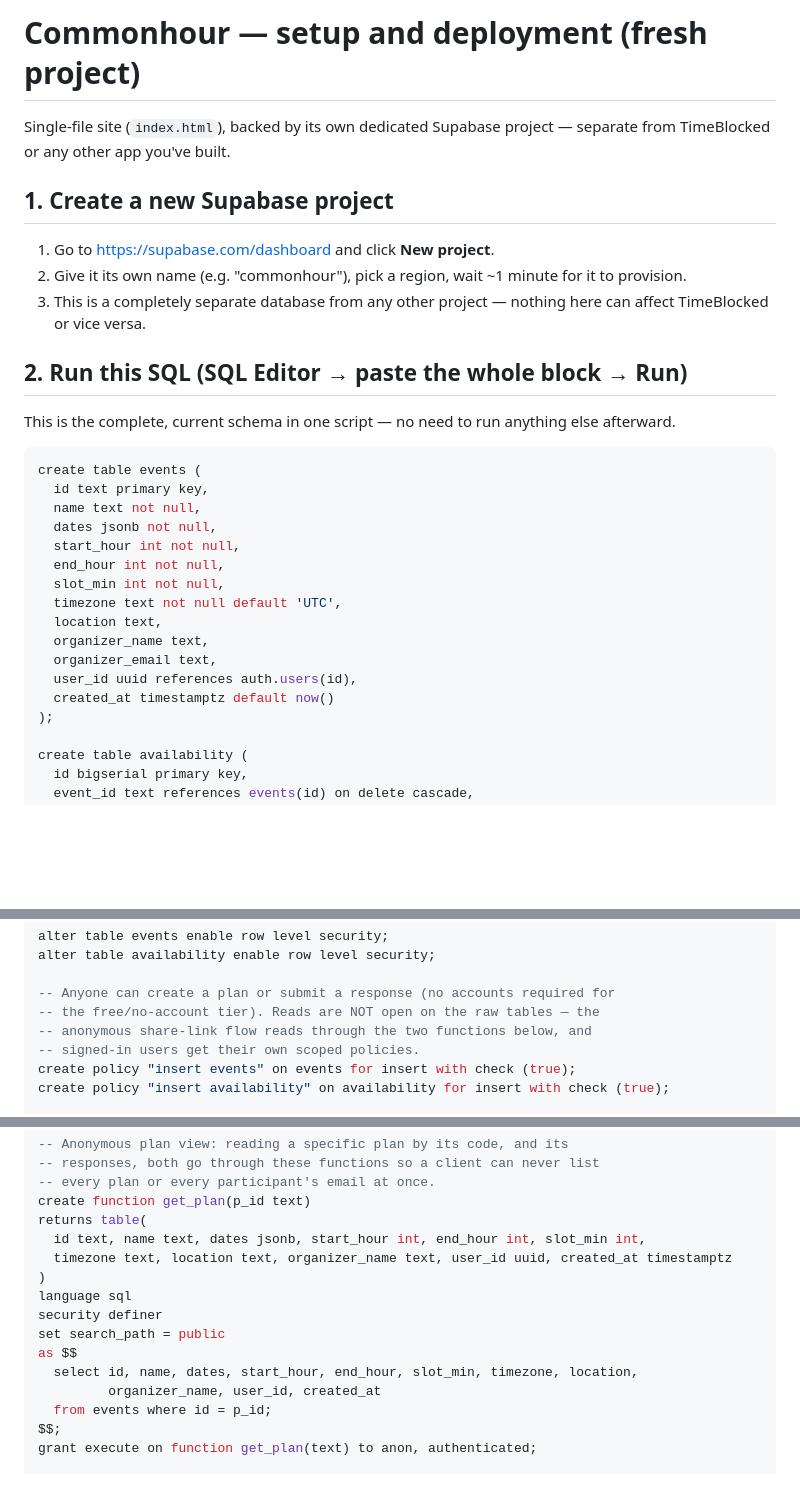
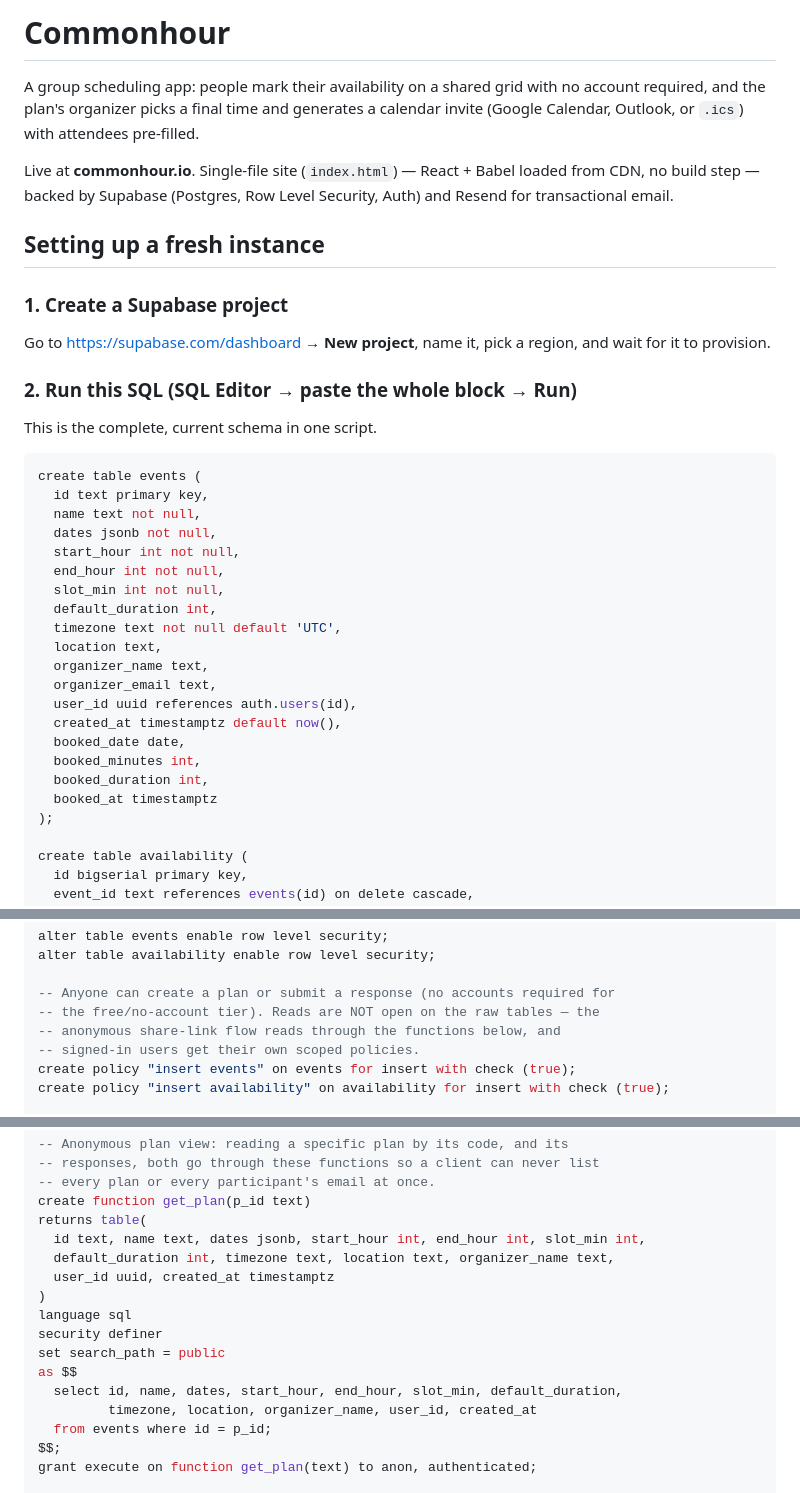
Before and after one commit to slightlybrandon-web/commonhour, a Markdown page: README.md, 3 parts joined by grey strips. GitHub-like rendering; blank space fills up the shorter version.

````diff
--- a/README.md
+++ b/README.md
@@ -1,20 +1,24 @@
-# Commonhour — setup and deployment (fresh project)
+# Commonhour
 
-Single-file site (`index.html`), backed by its own dedicated Supabase
-project — separate from TimeBlocked or any other app you've built.
+A group scheduling app: people mark their availability on a shared grid
+with no account required, and the plan's organizer picks a final time and
+generates a calendar invite (Google Calendar, Outlook, or `.ics`) with
+attendees pre-filled.
 
-## 1. Create a new Supabase project
+Live at **commonhour.io**. Single-file site (`index.html`) — React +
+Babel loaded from CDN, no build step — backed by Supabase (Postgres, Row
+Level Security, Auth) and Resend for transactional email.
 
-1. Go to https://supabase.com/dashboard and click **New project**.
-2. Give it its own name (e.g. "commonhour"), pick a region, wait ~1 minute
-   for it to provision.
-3. This is a completely separate database from any other project — nothing
-   here can affect TimeBlocked or vice versa.
+## Setting up a fresh instance
 
-## 2. Run this SQL (SQL Editor → paste the whole block → Run)
+### 1. Create a Supabase project
 
-This is the complete, current schema in one script — no need to run
-anything else afterward.
+Go to https://supabase.com/dashboard → **New project**, name it, pick a
+region, and wait for it to provision.
+
+### 2. Run this SQL (SQL Editor → paste the whole block → Run)
+
+This is the complete, current schema in one script.
 
 ```sql
 create table events (
@@ -24,12 +28,17 @@ create table events (
   start_hour int not null,
   end_hour int not null,
   slot_min int not null,
+  default_duration int,
   timezone text not null default 'UTC',
   location text,
   organizer_name text,
   organizer_email text,
   user_id uuid references auth.users(id),
-  created_at timestamptz default now()
+  created_at timestamptz default now(),
+  booked_date date,
+  booked_minutes int,
+  booked_duration int,
+  booked_at timestamptz
 );
 
 create table availability (
@@ -49,7 +58,7 @@ alter table availability enable row level security;
 
 -- Anyone can create a plan or submit a response (no accounts required for
 -- the free/no-account tier). Reads are NOT open on the raw tables — the
--- anonymous share-link flow reads through the two functions below, and
+-- anonymous share-link flow reads through the functions below, and
 -- signed-in users get their own scoped policies.
 create policy "insert events" on events for insert with check (true);
 create policy "insert availability" on availability for insert with check (true);
@@ -76,14 +85,15 @@ create policy "authenticated read own responses" on availability
 create function get_plan(p_id text)
 returns table(
   id text, name text, dates jsonb, start_hour int, end_hour int, slot_min int,
-  timezone text, location text, organizer_name text, user_id uuid, created_at timestamptz
+  default_duration int, timezone text, location text, organizer_name text,
+  user_id uuid, created_at timestamptz
 )
 language sql
 security definer
 set search_path = public
 as $$
-  select id, name, dates, start_hour, end_hour, slot_min, timezone, location,
-         organizer_name, user_id, created_at
+  select id, name, dates, start_hour, end_hour, slot_min, default_duration,
+         timezone, location, organizer_name, user_id, created_at
   from events where id = p_id;
 $$;
 grant execute on function get_plan(text) to anon, authenticated;
````
Also changed, not shown: other parts of README.md (+158 -56 lines).
